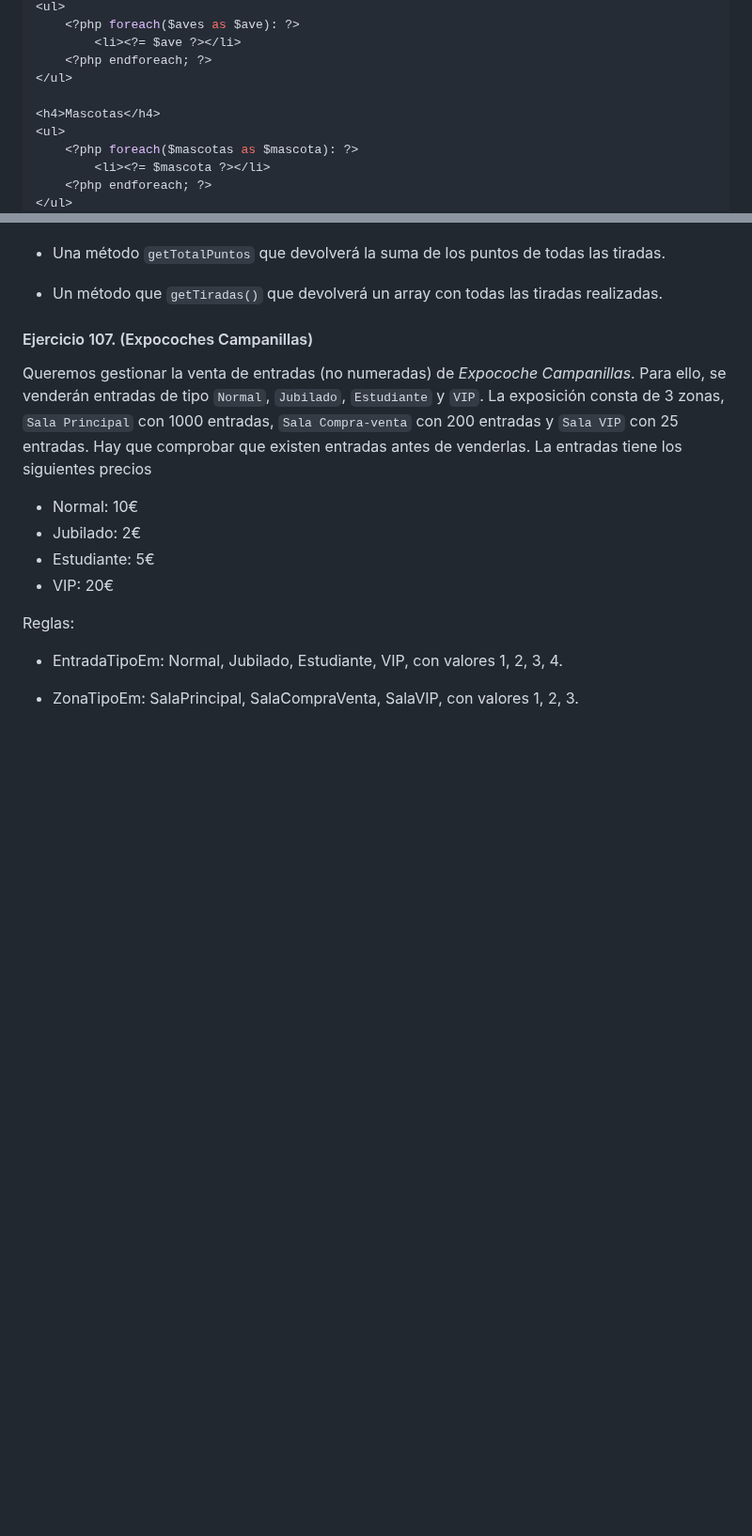
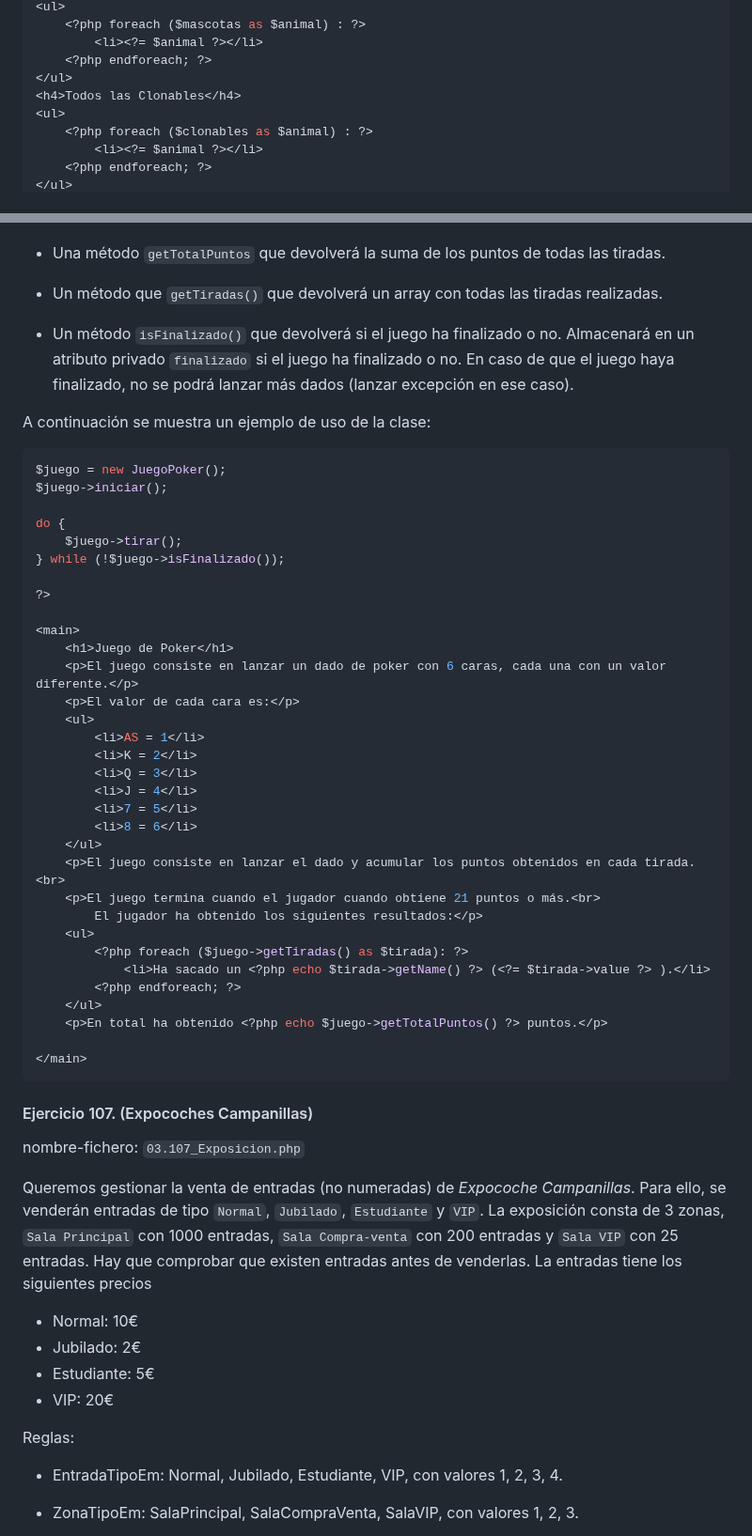
Before and after one commit to jssdocente/2425_DWES, a Markdown page: UT3/EC/03.1_POO.md, 2 parts joined by grey strips. Shown at 94% size. Drawn GitHub-style; blank space fills up the shorter version.

````diff
--- a/UT3/EC/03.1_POO.md
+++ b/UT3/EC/03.1_POO.md
@@ -102,12 +122,11 @@ Muestra en una lista `ul` los animales del zoo, los mamiferos, las aves, las mas
 <ul>
-    <?php foreach($aves as $ave): ?>
-        <li><?= $ave ?></li>
+    <?php foreach ($mascotas as $animal) : ?>
+        <li><?= $animal ?></li>
     <?php endforeach; ?>
 </ul>
-
-<h4>Mascotas</h4>
+<h4>Todos las Clonables</h4>
 <ul>
-    <?php foreach($mascotas as $mascota): ?>
-        <li><?= $mascota ?></li>
+    <?php foreach ($clonables as $animal) : ?>
+        <li><?= $animal ?></li>
     <?php endforeach; ?>
 </ul>
@@ -156,9 +194,50 @@ Crea una clase `JuegoPoker` que tendrá los siguientes características:
 - Una método `getTotalPuntos` que devolverá la suma de los puntos de todas las tiradas.
 - Un método que `getTiradas()` que devolverá un array con todas las tiradas realizadas.
+
+- Un método `isFinalizado()` que devolverá si el juego ha finalizado o no. Almacenará en un atributo privado `finalizado` si el juego ha finalizado o no. En caso de que el juego haya finalizado, no se podrá lanzar más dados (lanzar excepción en ese caso).
+
+A continuación se muestra un ejemplo de uso de la clase:
+
+```php
+$juego = new JuegoPoker();
+$juego->iniciar();
+
+do {
+    $juego->tirar();
+} while (!$juego->isFinalizado());
+
+?>
+
+<main>
+    <h1>Juego de Poker</h1>
+    <p>El juego consiste en lanzar un dado de poker con 6 caras, cada una con un valor diferente.</p>
+    <p>El valor de cada cara es:</p>
+    <ul>
+        <li>AS = 1</li>
+        <li>K = 2</li>
+        <li>Q = 3</li>
+        <li>J = 4</li>
+        <li>7 = 5</li>
+        <li>8 = 6</li>
+    </ul>
+    <p>El juego consiste en lanzar el dado y acumular los puntos obtenidos en cada tirada.<br>
+    <p>El juego termina cuando el jugador cuando obtiene 21 puntos o más.<br>
+        El jugador ha obtenido los siguientes resultados:</p>
+    <ul>
+        <?php foreach ($juego->getTiradas() as $tirada): ?>
+            <li>Ha sacado un <?php echo $tirada->getName() ?> (<?= $tirada->value ?> ).</li>
+        <?php endforeach; ?>
+    </ul>
+    <p>En total ha obtenido <?php echo $juego->getTotalPuntos() ?> puntos.</p>
+
+</main>
+```
 
 
 
 #### Ejercicio 107. (Expocoches Campanillas)
+
+nombre-fichero: `03.107_Exposicion.php`
 
 Queremos gestionar la venta de entradas (no numeradas) de *Expocoche Campanillas*. Para ello, se venderán entradas de tipo `Normal`, `Jubilado`, `Estudiante` y `VIP`.  La exposición consta de 3 zonas, `Sala Principal` con 1000 entradas,  `Sala Compra-venta` con 200 entradas y `Sala VIP` con 25 entradas. Hay que comprobar que existen entradas antes de venderlas.
 La entradas tiene los siguientes precios
````
Also changed, not shown: other parts of UT3/EC/03.1_POO.md (+73 -34 lines).
